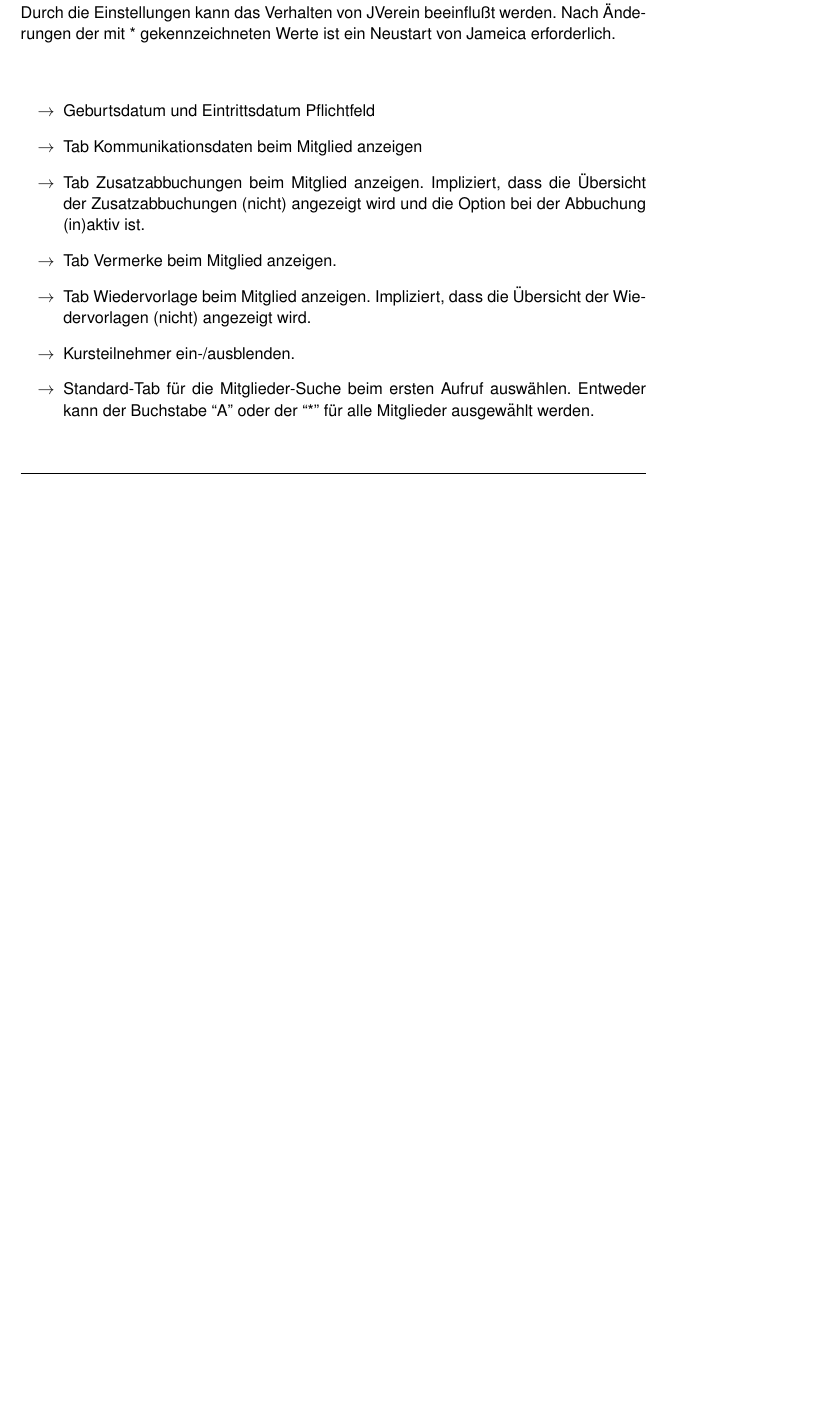
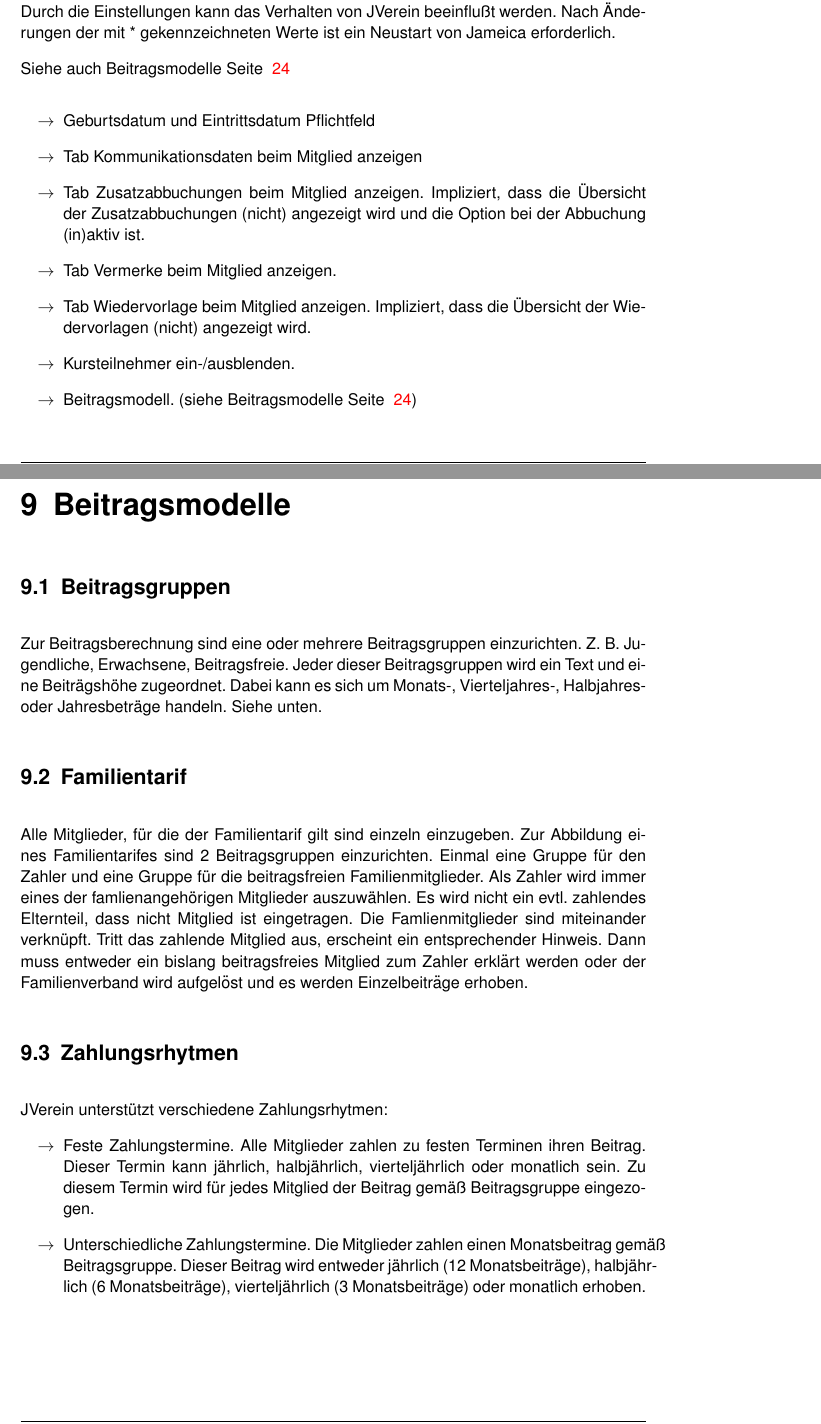
Before and after one commit to BackupTheBerlios/jverein, a LaTeX book (jverein/doc/handbuch.tex): part of page 6 of 31 before the commit and two parts of pages 6 and 24 of 32 after it, the two joined at a grey line, cut so that both start at the same text, the shorter picture padded with empty space. Compiled offline with pdfLaTeX.

Commit message:
*** empty log message ***

```diff
--- a/jverein/doc/handbuch.tex
+++ b/jverein/doc/handbuch.tex
@@ -51,7 +51,10 @@ keinem Mitglied zugeordnet ist, gelöscht werden. Bei zugeordneten Beitragsgrupp
 \label{einstellungen}
 \includegraphics{./screenshots/einstellungen.jpg}\\
 Durch die Einstellungen kann das Verhalten von JVerein beeinflußt werden. Nach Änderungen der mit * gekennzeichneten Werte
-ist ein Neustart von Jameica erforderlich.\\
+ist ein Neustart von Jameica erforderlich.
+
+Siehe auch Beitragsmodelle Seite ~\pageref{beitragsmodelle}
+
 
 \begin{itemize}
  \item Geburtsdatum und Eintrittsdatum Pflichtfeld
@@ -61,8 +64,7 @@ ist ein Neustart von Jameica erforderlich.\\
  \item Tab Vermerke beim Mitglied anzeigen.
  \item Tab Wiedervorlage beim Mitglied anzeigen. Impliziert, dass die Übersicht der Wiedervorlagen (nicht) angezeigt wird.
  \item Kursteilnehmer ein-/ausblenden.
- \item Standard-Tab für die Mitglieder-Suche beim ersten Aufruf auswählen. Entweder kann der Buchstabe ``A'' oder der ``*'' für alle Mitglieder
-       ausgewählt werden.
+ \item Beitragsmodell. (siehe Beitragsmodelle Seite ~\pageref{beitragsmodelle})
 \end{itemize}
 
 
@@ -227,5 +229,4 @@ Eingabe eines neuen Kursteilnehmers:\\
 \chapter{Abbuchung}
 Abbuchungen werden mit dem untenstehenden Bildschirm initiiert. Es können
 \begin{itemize}
- \item Jahresbeiträge
- \item Jahresbeiträge für im laufenden Jahr eingetretene Mitglieder
+ \item Mitgliedsbeiträge je nach Beitragsmodell (siehe Beitragsmodelle Seite ~\pageref{beitragsmodelle})
@@ -307,6 +308,19 @@ Der Mitgliederbestand kann nach den unten aufgeführten Merkmalen selektiert wer
 \section{Kursteilnehmer}
 Die Kursteilnehmer können nach Abbuchungsdatum selektiert werden. Die Ausgabe erfolgt im PDF-Format.\\
 \includegraphics{./screenshots/kursteilnehmerauswertung.jpg}\\
+
+\chapter{Beitragsmodelle}
+\label{beitragsmodelle}
+\section{Beitragsgruppen}
+Zur Beitragsberechnung sind eine oder mehrere Beitragsgruppen einzurichten. Z. B. Jugendliche, Erwachsene, Beitragsfreie. Jeder dieser Beitragsgruppen wird ein Text und eine Beiträgshöhe zugeordnet. Dabei kann es sich um Monats-, Vierteljahres-, Halbjahres- oder Jahresbeträge handeln. Siehe unten.
+\section{Familientarif}
+Alle Mitglieder, für die der Familientarif gilt sind einzeln einzugeben. Zur Abbildung eines Familientarifes sind 2 Beitragsgruppen einzurichten. Einmal eine Gruppe für den Zahler und eine Gruppe für die beitragsfreien Familienmitglieder. Als Zahler wird immer eines der famlienangehörigen Mitglieder auszuwählen. Es wird nicht ein evtl. zahlendes Elternteil, dass nicht Mitglied ist eingetragen. Die Famlienmitglieder sind miteinander verknüpft. Tritt das zahlende Mitglied aus, erscheint ein entsprechender Hinweis. Dann muss entweder ein bislang beitragsfreies Mitglied zum Zahler erklärt werden oder der Familienverband wird aufgelöst und es werden Einzelbeiträge erhoben.
+\section{Zahlungsrhytmen}
+JVerein unterstützt verschiedene Zahlungsrhytmen:
+\begin{itemize}
+ \item Feste Zahlungstermine. Alle Mitglieder zahlen zu festen Terminen ihren Beitrag. Dieser Termin kann jährlich, halbjährlich, vierteljährlich oder monatlich sein. Zu diesem Termin wird für jedes Mitglied der Beitrag gemäß Beitragsgruppe eingezogen.
+ \item Unterschiedliche Zahlungstermine. Die Mitglieder zahlen einen Monatsbeitrag gemäß Beitragsgruppe. Dieser Beitrag wird entweder jährlich (12 Monatsbeiträge), halbjährlich (6 Monatsbeiträge), vierteljährlich (3 Monatsbeiträge) oder monatlich erhoben.
+\end{itemize}
 
 \chapter{GNU GENERAL PUBLIC LICENSE - GPL}
 \begin{verbatim}
```
Also changed, not shown: jverein/doc/screenshots/abbuchung.jpg, jverein/doc/screenshots/einstellungen.jpg, jverein/doc/handbuch.tex (10 more changed lines).
